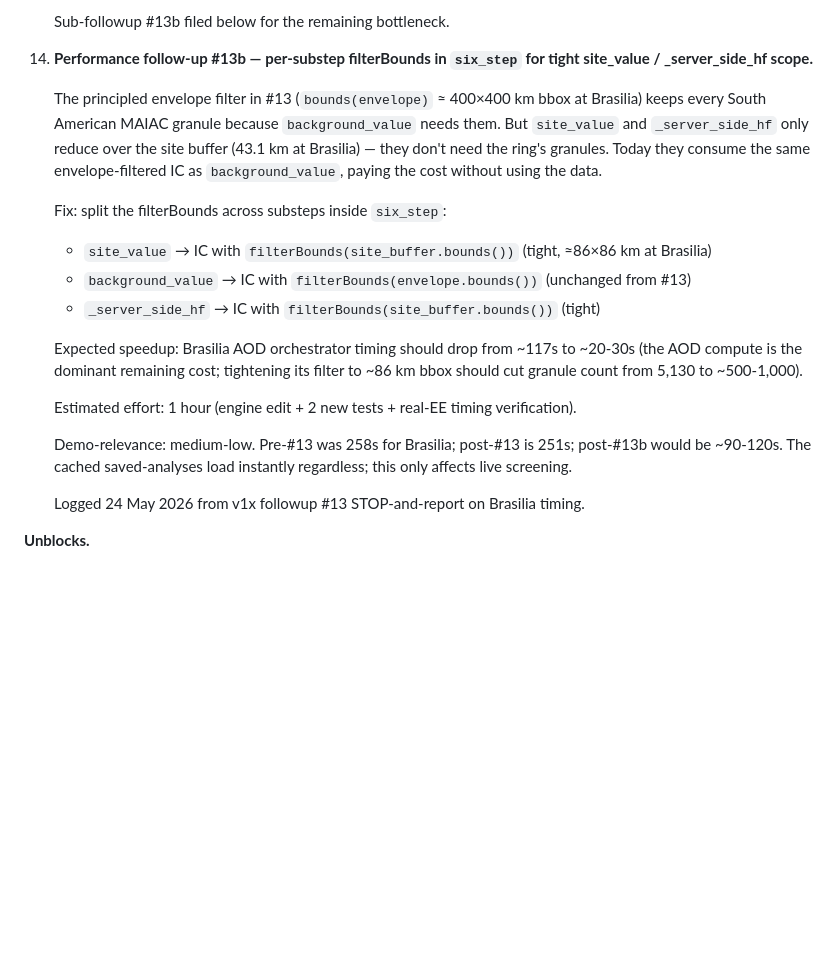
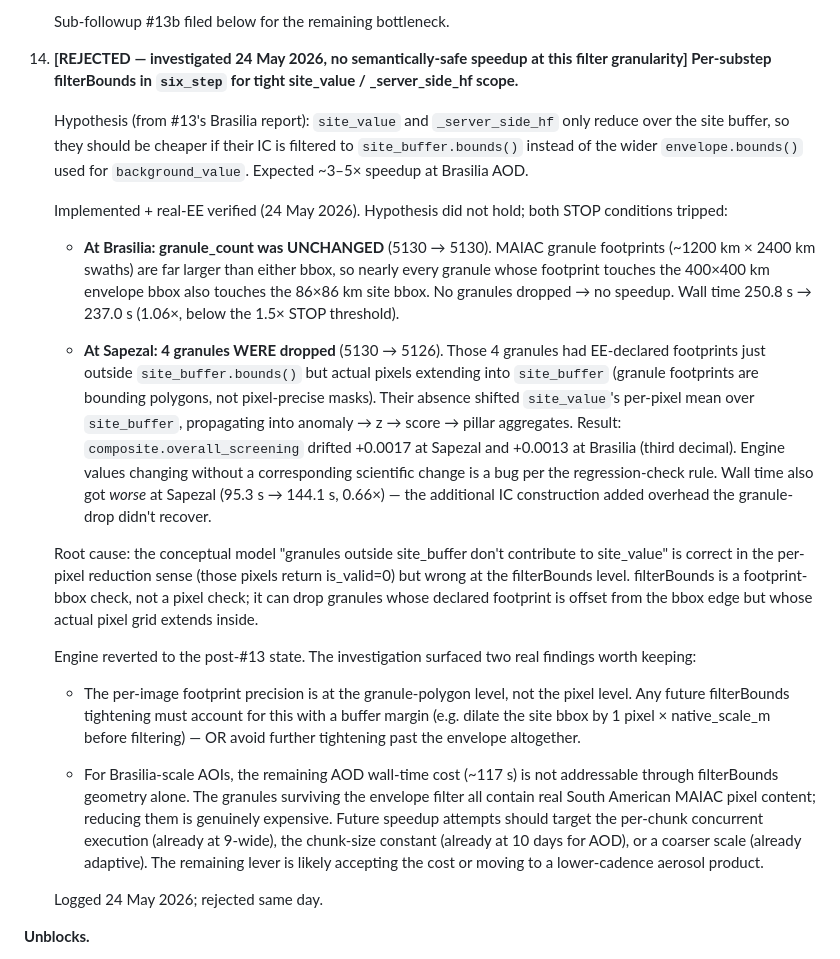
Before and after one commit to mbr38/GSCO_TRIALS, a Markdown page: docs/v1x_followups.md, the part around the change. Rendered like a GitHub page; blank space fills up the shorter version.

Commit message:
Reject v1x followup #13b: per-substep filterBounds in six_step. Hypothesis failed on real EE — granule footprints are too large for the tighter bbox to drop granules at Brasilia (5130 → 5130, no change), and at Sapezal the 4 dropped granules had pixel content inside the site buffer, drifting composite.overall_screening by +0.0017. Engine reverted to post-#13 state; #13b marked REJECTED with findings.
Co-Authored-By: Claude Opus 4.7 (1M context) <noreply@anthropic.com>

```diff
--- a/docs/v1x_followups.md
+++ b/docs/v1x_followups.md
@@ -367,22 +367,25 @@ Distribution sanity checks all pass: per-indicator spread is 0.27-1.00 (wide and
 
     Sub-followup #13b filed below for the remaining bottleneck.
 
-14. **Performance follow-up #13b — per-substep filterBounds in `six_step` for tight site_value / _server_side_hf scope.**
+14. **[REJECTED — investigated 24 May 2026, no semantically-safe speedup at this filter granularity] Per-substep filterBounds in `six_step` for tight site_value / _server_side_hf scope.**
 
-    The principled envelope filter in #13 (`bounds(envelope)` ≈ 400×400 km bbox at Brasilia) keeps every South American MAIAC granule because `background_value` needs them. But `site_value` and `_server_side_hf` only reduce over the site buffer (43.1 km at Brasilia) — they don't need the ring's granules. Today they consume the same envelope-filtered IC as `background_value`, paying the cost without using the data.
+    Hypothesis (from #13's Brasilia report): `site_value` and `_server_side_hf` only reduce over the site buffer, so they should be cheaper if their IC is filtered to `site_buffer.bounds()` instead of the wider `envelope.bounds()` used for `background_value`. Expected ~3–5× speedup at Brasilia AOD.
 
-    Fix: split the filterBounds across substeps inside `six_step`:
-    - `site_value` → IC with `filterBounds(site_buffer.bounds())` (tight, ≈86×86 km at Brasilia)
-    - `background_value` → IC with `filterBounds(envelope.bounds())` (unchanged from #13)
-    - `_server_side_hf` → IC with `filterBounds(site_buffer.bounds())` (tight)
+    Implemented + real-EE verified (24 May 2026). Hypothesis did not hold; both STOP conditions tripped:
 
-    Expected speedup: Brasilia AOD orchestrator timing should drop from ~117s to ~20-30s (the AOD compute is the dominant remaining cost; tightening its filter to ~86 km bbox should cut granule count from 5,130 to ~500-1,000).
+    - **At Brasilia: granule_count was UNCHANGED** (5130 → 5130). MAIAC granule footprints (~1200 km × 2400 km swaths) are far larger than either bbox, so nearly every granule whose footprint touches the 400×400 km envelope bbox also touches the 86×86 km site bbox. No granules dropped → no speedup. Wall time 250.8 s → 237.0 s (1.06×, below the 1.5× STOP threshold).
 
-    Estimated effort: 1 hour (engine edit + 2 new tests + real-EE timing verification).
+    - **At Sapezal: 4 granules WERE dropped** (5130 → 5126). Those 4 granules had EE-declared footprints just outside `site_buffer.bounds()` but actual pixels extending into `site_buffer` (granule footprints are bounding polygons, not pixel-precise masks). Their absence shifted `site_value`'s per-pixel mean over `site_buffer`, propagating into anomaly → z → score → pillar aggregates. Result: `composite.overall_screening` drifted +0.0017 at Sapezal and +0.0013 at Brasilia (third decimal). Engine values changing without a corresponding scientific change is a bug per the regression-check rule. Wall time also got *worse* at Sapezal (95.3 s → 144.1 s, 0.66×) — the additional IC construction added overhead the granule-drop didn't recover.
 
-    Demo-relevance: medium-low. Pre-#13 was 258s for Brasilia; post-#13 is 251s; post-#13b would be ~90-120s. The cached saved-analyses load instantly regardless; this only affects live screening.
+    Root cause: the conceptual model "granules outside site_buffer don't contribute to site_value" is correct in the per-pixel reduction sense (those pixels return is_valid=0) but wrong at the filterBounds level. filterBounds is a footprint-bbox check, not a pixel check; it can drop granules whose declared footprint is offset from the bbox edge but whose actual pixel grid extends inside.
 
-    Logged 24 May 2026 from v1x followup #13 STOP-and-report on Brasilia timing.
+    Engine reverted to the post-#13 state. The investigation surfaced two real findings worth keeping:
+
+    - The per-image footprint precision is at the granule-polygon level, not the pixel level. Any future filterBounds tightening must account for this with a buffer margin (e.g. dilate the site bbox by 1 pixel × native_scale_m before filtering) — OR avoid further tightening past the envelope altogether.
+
+    - For Brasilia-scale AOIs, the remaining AOD wall-time cost (~117 s) is not addressable through filterBounds geometry alone. The granules surviving the envelope filter all contain real South American MAIAC pixel content; reducing them is genuinely expensive. Future speedup attempts should target the per-chunk concurrent execution (already at 9-wide), the chunk-size constant (already at 10 days for AOD), or a coarser scale (already adaptive). The remaining lever is likely accepting the cost or moving to a lower-cadence aerosol product.
+
+    Logged 24 May 2026; rejected same day.
 
 **Unblocks.**
 
```
